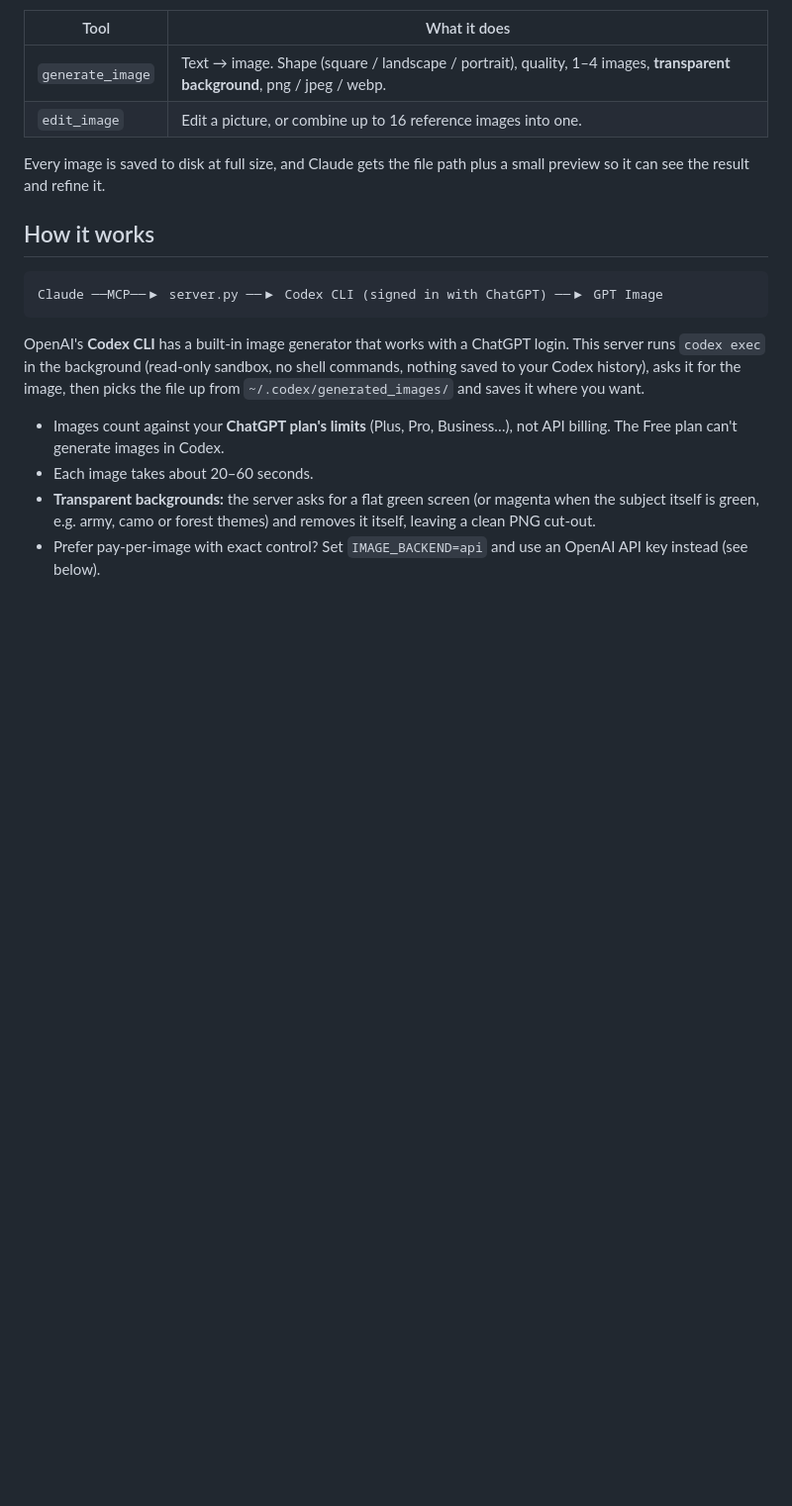
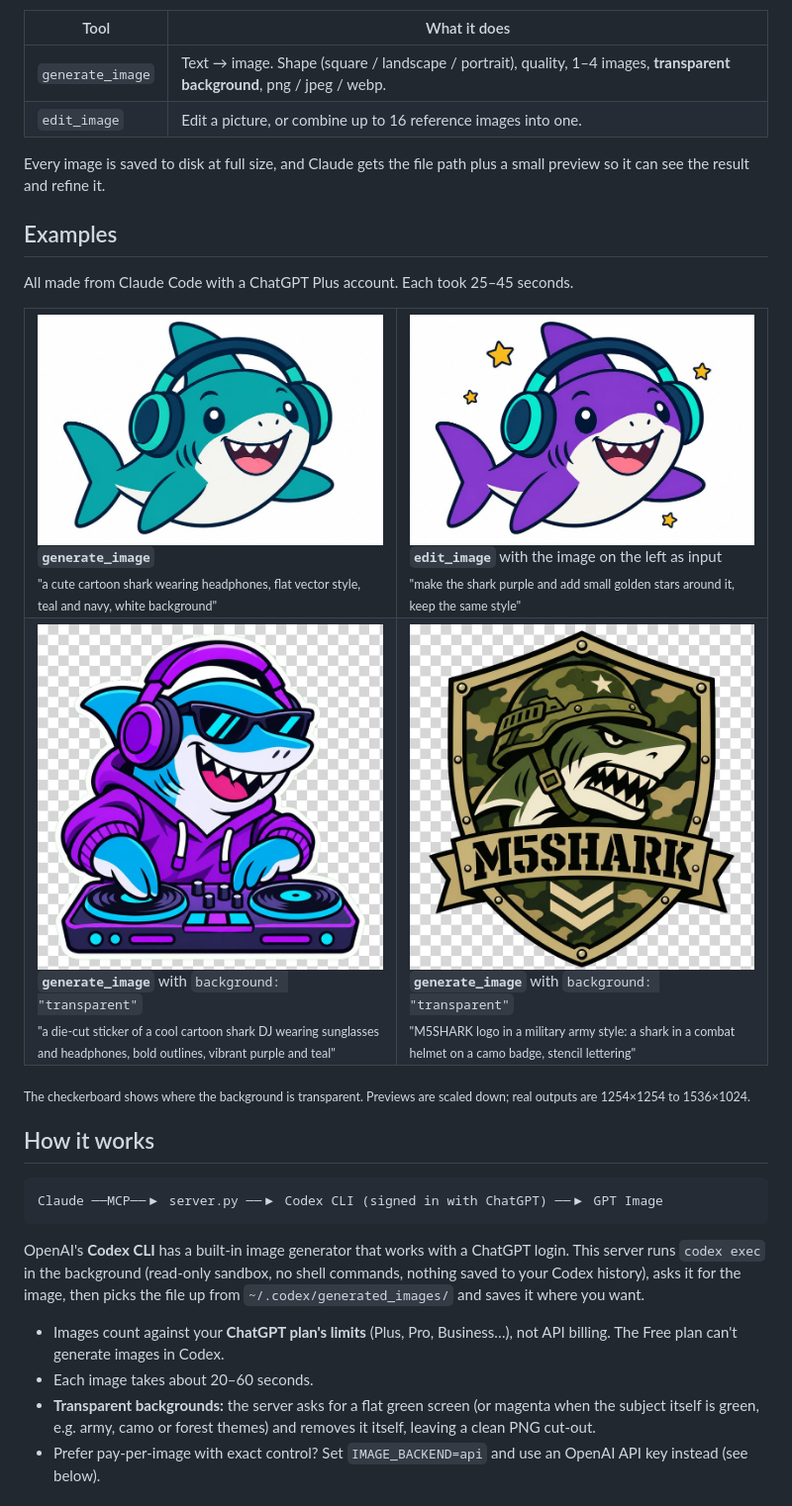
Before and after one commit to M5Shark/claude-code-image-generator, a Markdown page: README.md, the part around the change. Shown at 99% size. Drawn GitHub-style; pictures changed too: docs/examples/1-generate.jpg (added), docs/examples/2-edit.jpg (added), docs/examples/3-transparent-sticker.jpg (added); blank space fills up the shorter version.

Commit message:
Add example images to the README
Four real outputs made through a ChatGPT Plus account: a generated image,
an edit of it, and two transparent-background results (sticker and logo)
shown on a checkerboard. Web-size JPEGs in docs/examples/.

Co-Authored-By: Claude Opus 5.5 <noreply@anthropic.com>

```diff
--- a/README.md
+++ b/README.md
@@ -13,6 +13,39 @@ No OpenAI API key needed.
 
 Every image is saved to disk at full size, and Claude gets the file path plus a
 small preview so it can see the result and refine it.
+
+## Examples
+
+All made from Claude Code with a ChatGPT Plus account. Each took 25–45 seconds.
+
+<table>
+<tr>
+<td width="50%" valign="top">
+<img src="docs/examples/1-generate.jpg" alt="Cartoon shark wearing headphones, flat vector style, teal and navy">
+<br><b><code>generate_image</code></b>
+<br><sub>"a cute cartoon shark wearing headphones, flat vector style, teal and navy, white background"</sub>
+</td>
+<td width="50%" valign="top">
+<img src="docs/examples/2-edit.jpg" alt="The same shark recolored purple with small golden stars around it">
+<br><b><code>edit_image</code></b> with the image on the left as input
+<br><sub>"make the shark purple and add small golden stars around it, keep the same style"</sub>
+</td>
+</tr>
+<tr>
+<td width="50%" valign="top">
+<img src="docs/examples/3-transparent-sticker.jpg" alt="Shark DJ sticker with sunglasses and turntables on a transparent background">
+<br><b><code>generate_image</code></b> with <code>background: "transparent"</code>
+<br><sub>"a die-cut sticker of a cool cartoon shark DJ wearing sunglasses and headphones, bold outlines, vibrant purple and teal"</sub>
+</td>
+<td width="50%" valign="top">
+<img src="docs/examples/4-transparent-logo.jpg" alt="M5SHARK army-style badge logo with a helmeted shark on camo, transparent background">
+<br><b><code>generate_image</code></b> with <code>background: "transparent"</code>
+<br><sub>"M5SHARK logo in a military army style: a shark in a combat helmet on a camo badge, stencil lettering"</sub>
+</td>
+</tr>
+</table>
+
+<sub>The checkerboard shows where the background is transparent. Previews are scaled down; real outputs are 1254×1254 to 1536×1024.</sub>
 
 ## How it works
 
```
